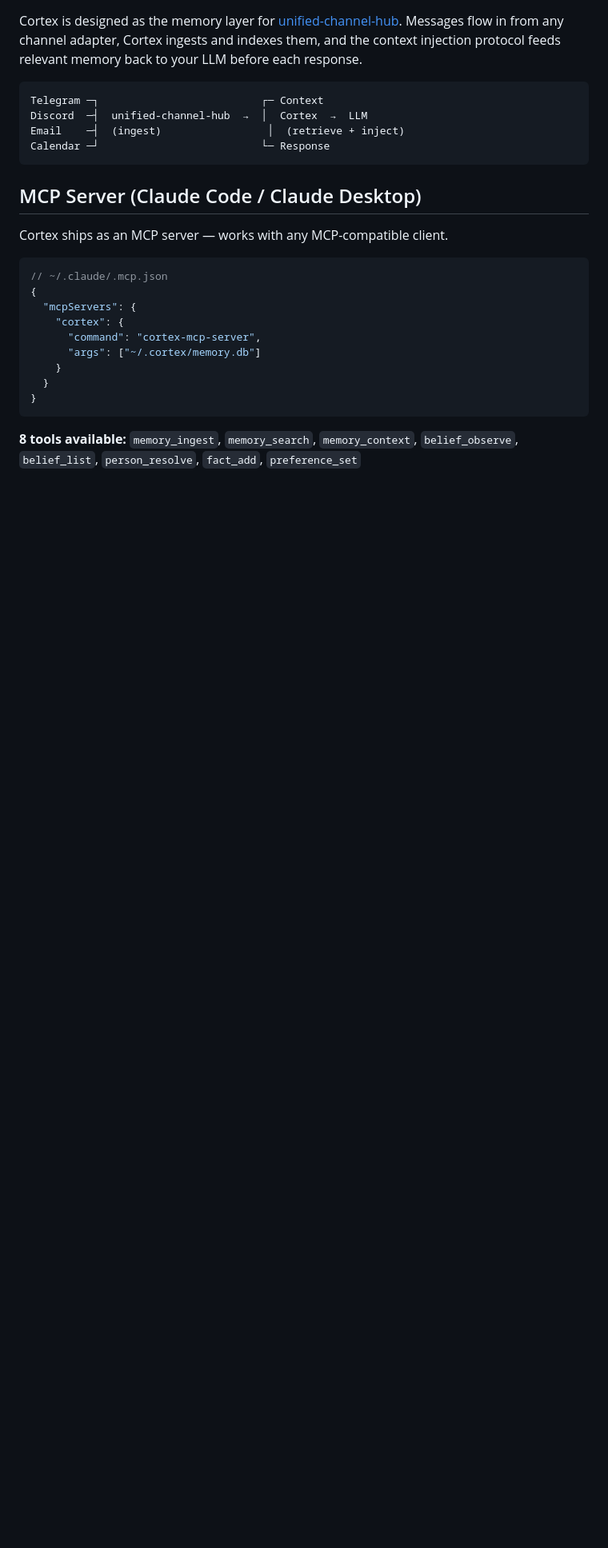
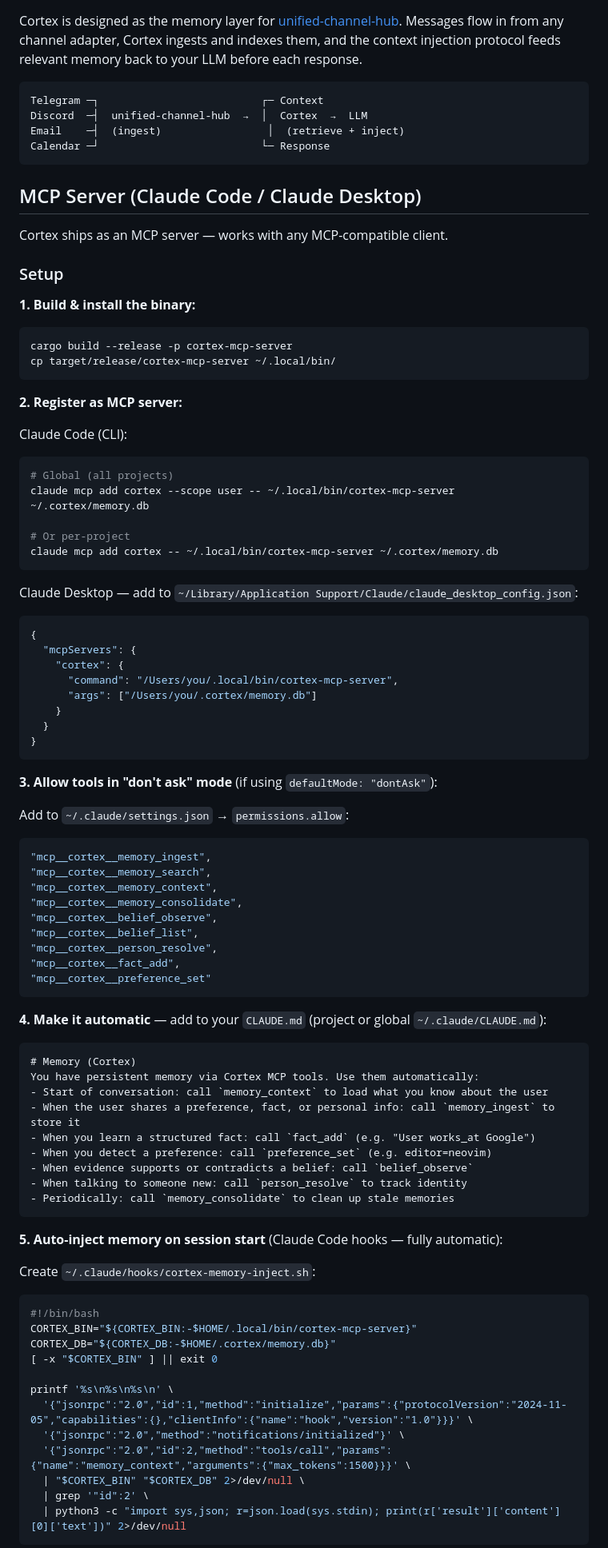
Before and after one commit to gambletan/cortex, a Markdown page: README.md, the part around one of its changes. Shown at 80% size. GitHub-like rendering; blank space fills up the shorter version.

````diff
--- a/README.md
+++ b/README.md
@@ -152,16 +152,82 @@ Calendar ─┘                          └─ Response
 
 Cortex ships as an MCP server — works with any MCP-compatible client.
 
+### Setup
+
+**1. Build & install the binary:**
+
+```bash
+cargo build --release -p cortex-mcp-server
+cp target/release/cortex-mcp-server ~/.local/bin/
+```
+
+**2. Register as MCP server:**
+
+Claude Code (CLI):
+```bash
+# Global (all projects)
+claude mcp add cortex --scope user -- ~/.local/bin/cortex-mcp-server ~/.cortex/memory.db
+
+# Or per-project
+claude mcp add cortex -- ~/.local/bin/cortex-mcp-server ~/.cortex/memory.db
+```
+
+Claude Desktop — add to `~/Library/Application Support/Claude/claude_desktop_config.json`:
 ```json
-// ~/.claude/.mcp.json
 {
   "mcpServers": {
     "cortex": {
-      "command": "cortex-mcp-server",
-      "args": ["~/.cortex/memory.db"]
+      "command": "/Users/you/.local/bin/cortex-mcp-server",
+      "args": ["/Users/you/.cortex/memory.db"]
     }
   }
 }
 ```
 
-**8 tools available:** `memory_ingest`, `memory_search`, `memory_context`, `belief_observe`, `belief_list`, `person_resolve`, `fact_add`, `preference_set`
+**3. Allow tools in "don't ask" mode** (if using `defaultMode: "dontAsk"`):
+
+Add to `~/.claude/settings.json` → `permissions.allow`:
+```json
+"mcp__cortex__memory_ingest",
+"mcp__cortex__memory_search",
+"mcp__cortex__memory_context",
+"mcp__cortex__memory_consolidate",
+"mcp__cortex__belief_observe",
+"mcp__cortex__belief_list",
+"mcp__cortex__person_resolve",
+"mcp__cortex__fact_add",
+"mcp__cortex__preference_set"
+```
+
+**4. Make it automatic** — add to your `CLAUDE.md` (project or global `~/.claude/CLAUDE.md`):
+
+```markdown
+# Memory (Cortex)
+You have persistent memory via Cortex MCP tools. Use them automatically:
+- Start of conversation: call `memory_context` to load what you know about the user
+- When the user shares a preference, fact, or personal info: call `memory_ingest` to store it
+- When you learn a structured fact: call `fact_add` (e.g. "User works_at Google")
+- When you detect a preference: call `preference_set` (e.g. editor=neovim)
+- When evidence supports or contradicts a belief: call `belief_observe`
+- When talking to someone new: call `person_resolve` to track identity
+- Periodically: call `memory_consolidate` to clean up stale memories
+```
+
+**5. Auto-inject memory on session start** (Claude Code hooks — fully automatic):
+
+Create `~/.claude/hooks/cortex-memory-inject.sh`:
+```bash
+#!/bin/bash
+CORTEX_BIN="${CORTEX_BIN:-$HOME/.local/bin/cortex-mcp-server}"
+CORTEX_DB="${CORTEX_DB:-$HOME/.cortex/memory.db}"
+[ -x "$CORTEX_BIN" ] || exit 0
+
+printf '%s\n%s\n%s\n' \
+  '{"jsonrpc":"2.0","id":1,"method":"initialize","params":{"protocolVersion":"2024-11-05","capabilities":{},"clientInfo":{"name":"hook","version":"1.0"}}}' \
+  '{"jsonrpc":"2.0","method":"notifications/initialized"}' \
+  '{"jsonrpc":"2.0","id":2,"method":"tools/call","params":{"name":"memory_context","arguments":{"max_tokens":1500}}}' \
+  | "$CORTEX_BIN" "$CORTEX_DB" 2>/dev/null \
+  | grep '"id":2' \
+  | python3 -c "import sys,json; r=json.load(sys.stdin); print(r['result']['content'][0]['text'])" 2>/dev/null
+```
+
````
Also changed, not shown: other parts of README.md (+35 -1 lines), x-integration-guide.md (added, +152 -0 lines).
